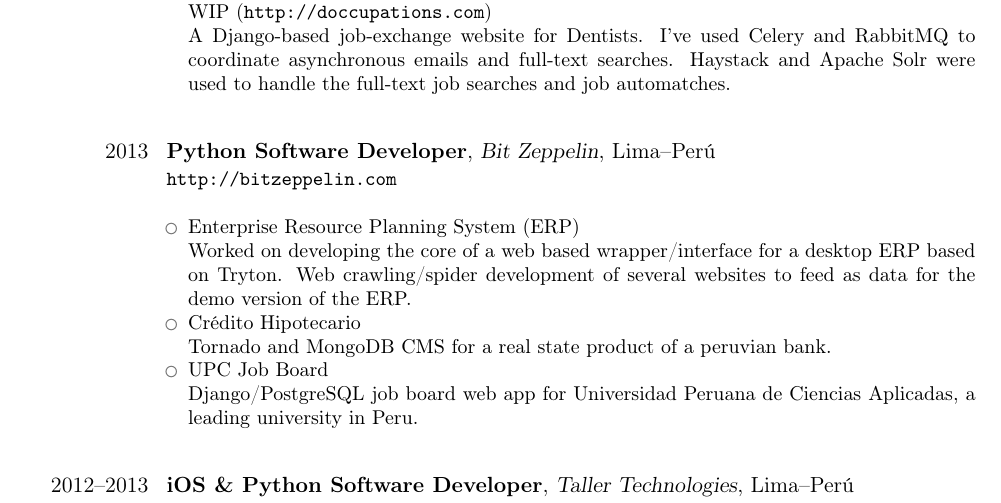
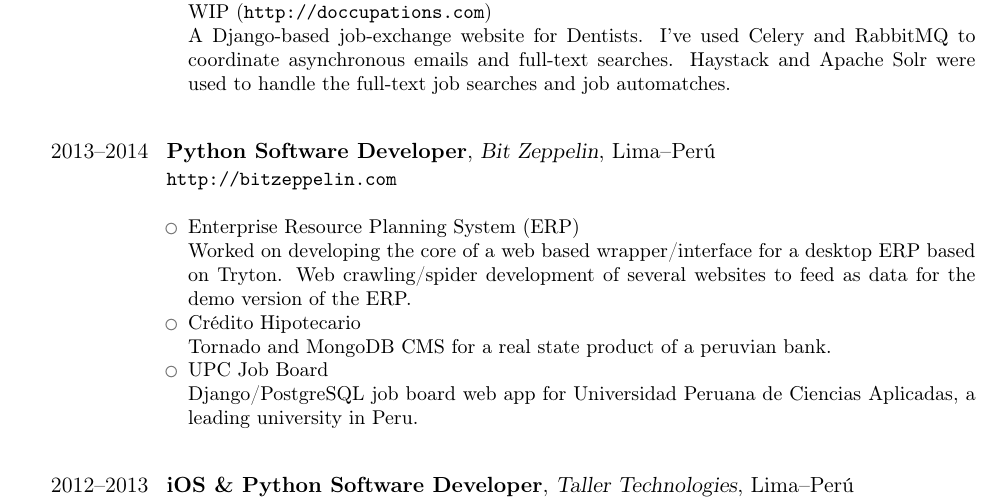
Before and after one commit to jpchauvel/resume, a LaTeX CV (Jean-Pierre.Chauvel.Resume.tex): part of page 1 of 6, cut so that both start at the same text. Compiled offline with pdfLaTeX.

Commit message:
fixing typo

```diff
--- a/Jean-Pierre.Chauvel.Resume.tex
+++ b/Jean-Pierre.Chauvel.Resume.tex
@@ -44,14 +44,14 @@
 
 \subsection{}
 
-\cventry{2013}{Python Software Developer}{Bit Zeppelin}{Lima--Perú}{}
+\cventry{2013--2014}{Python Software Developer}{Bit Zeppelin}{Lima--Perú}{}
 {
 \url{http://bitzeppelin.com}
 \newline{}
 \begin{itemize}
     \item Enterprise Resource Planning System (ERP)
         \newline{}
-	Worked on developing the core of a web based wrapper/interface for a desktop ERP based on Tryton. Web crawling/spider development of several websites to feed as data for the demo version of the ERP.
+	    Worked on developing the core of a web based wrapper/interface for a desktop ERP based on Tryton. Web crawling/spider development of several websites to feed as data for the demo version of the ERP.
     \item Crédito Hipotecario
         \newline{}
         Tornado and MongoDB CMS for a real state product of a peruvian bank.
```
